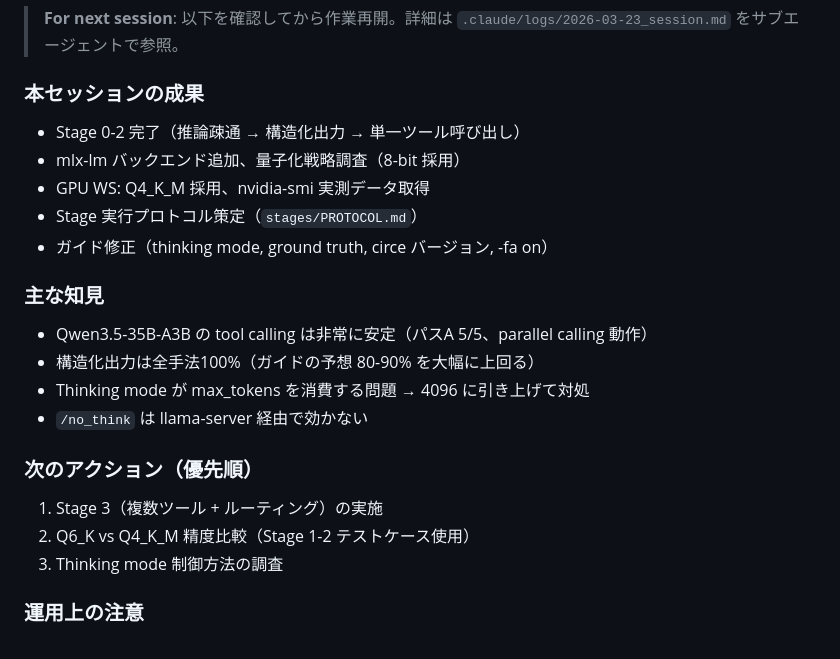
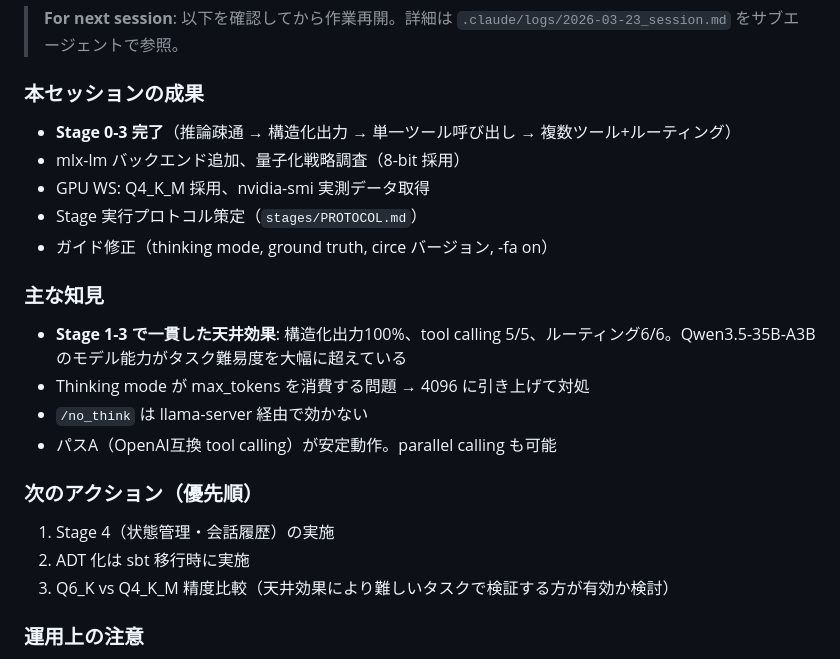
Before and after one commit to nil2013/agentic-system-poc, a Markdown page: CLAUDE.md, the part around the change. Rendered like a GitHub page.

```diff
--- a/CLAUDE.md
+++ b/CLAUDE.md
@@ -126,22 +126,22 @@ stages/
 > **For next session**: 以下を確認してから作業再開。詳細は `.claude/logs/2026-03-23_session.md` をサブエージェントで参照。
 
 ### 本セッションの成果
-- Stage 0-2 完了（推論疎通 → 構造化出力 → 単一ツール呼び出し）
+- **Stage 0-3 完了**（推論疎通 → 構造化出力 → 単一ツール呼び出し → 複数ツール+ルーティング）
 - mlx-lm バックエンド追加、量子化戦略調査（8-bit 採用）
 - GPU WS: Q4_K_M 採用、nvidia-smi 実測データ取得
 - Stage 実行プロトコル策定（`stages/PROTOCOL.md`）
 - ガイド修正（thinking mode, ground truth, circe バージョン, -fa on）
 
 ### 主な知見
-- Qwen3.5-35B-A3B の tool calling は非常に安定（パスA 5/5、parallel calling 動作）
-- 構造化出力は全手法100%（ガイドの予想 80-90% を大幅に上回る）
+- **Stage 1-3 で一貫した天井効果**: 構造化出力100%、tool calling 5/5、ルーティング6/6。Qwen3.5-35B-A3B のモデル能力がタスク難易度を大幅に超えている
 - Thinking mode が max_tokens を消費する問題 → 4096 に引き上げて対処
 - `/no_think` は llama-server 経由で効かない
+- パスA（OpenAI互換 tool calling）が安定動作。parallel calling も可能
 
 ### 次のアクション（優先順）
-1. Stage 3（複数ツール + ルーティング）の実施
-2. Q6_K vs Q4_K_M 精度比較（Stage 1-2 テストケース使用）
-3. Thinking mode 制御方法の調査
+1. Stage 4（状態管理・会話履歴）の実施
+2. ADT 化は sbt 移行時に実施
+3. Q6_K vs Q4_K_M 精度比較（天井効果により難しいタスクで検証する方が有効か検討）
 
 ### 運用上の注意
 - llama-server は `--jinja -fa on` で起動すること
```
Also changed, not shown: .claude/logs/2026-03-23_session.md (+25 -3 lines).
